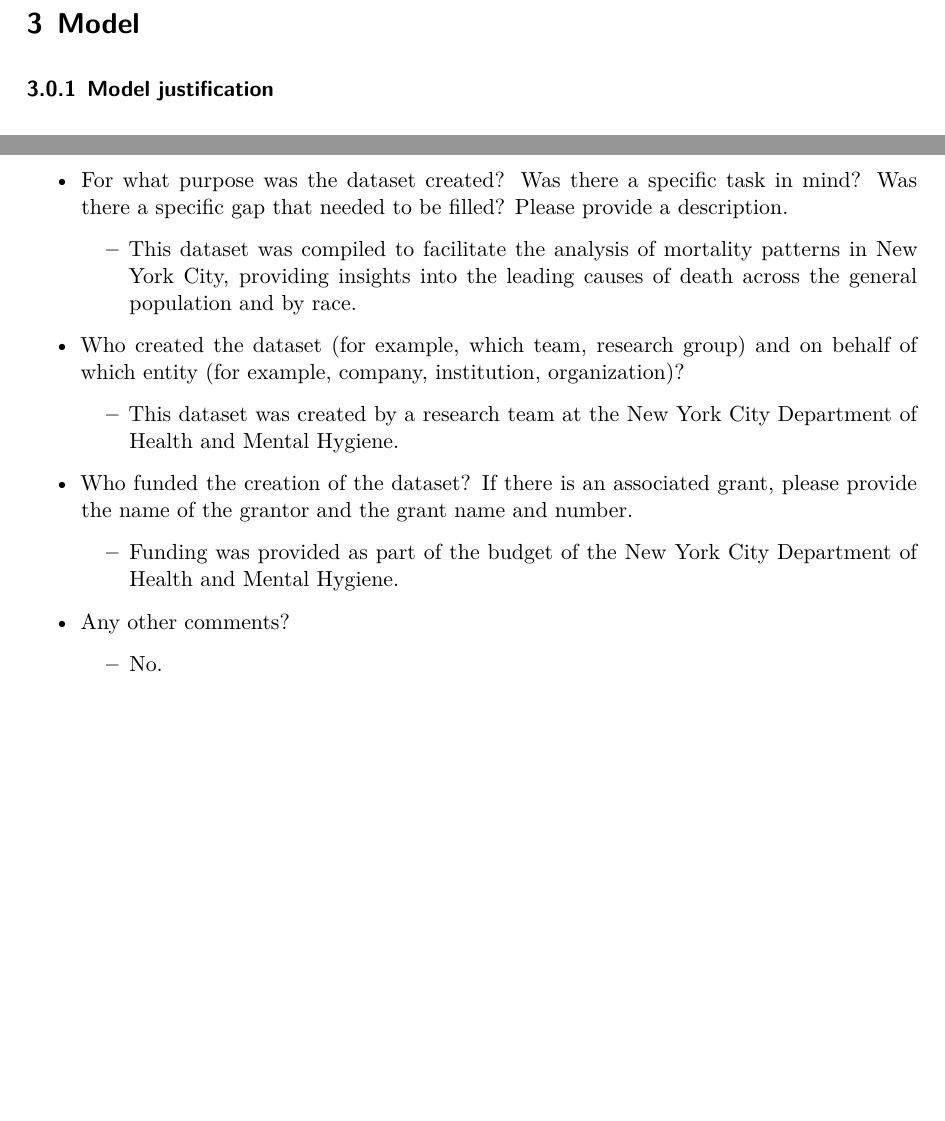
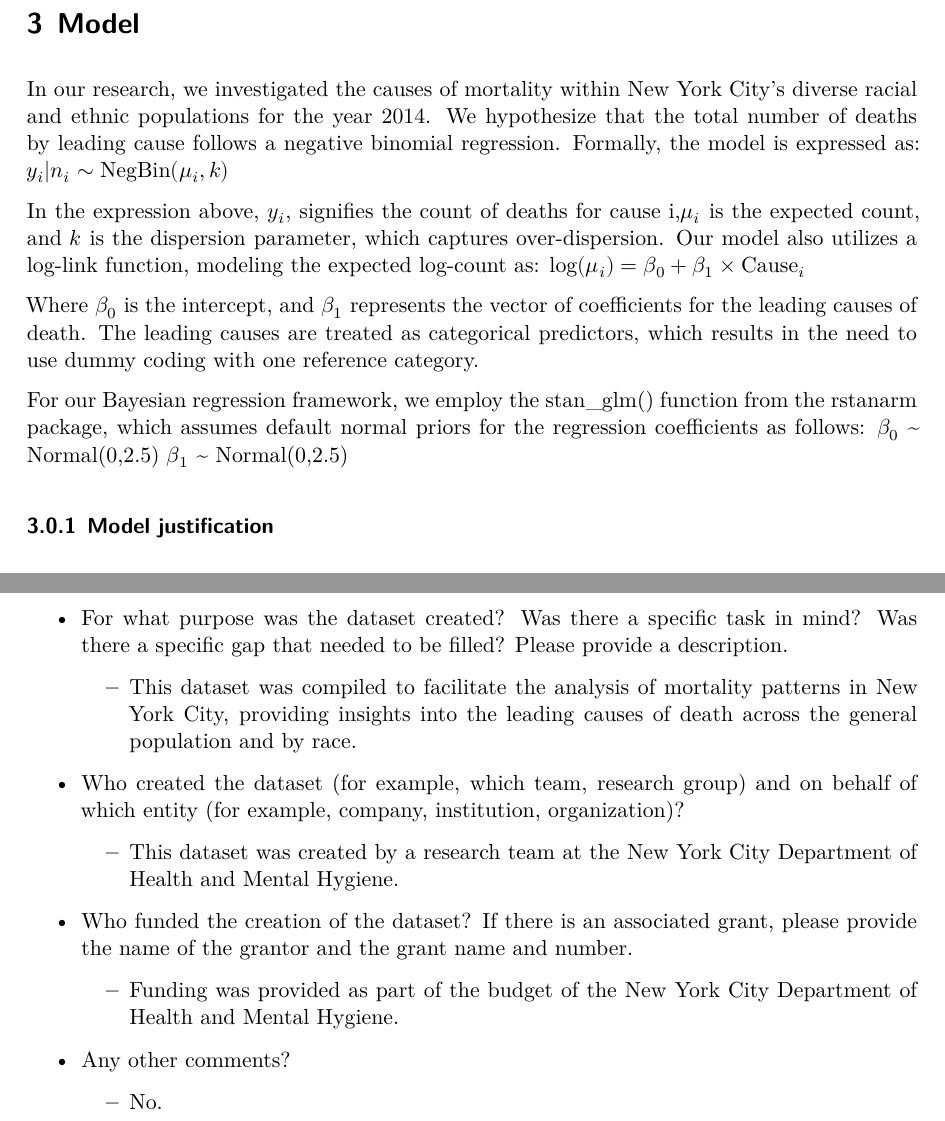
Before and after one commit to RayanAlim/Analysis-of-Morbidity-in-New-York, a Quarto document (paper/paper.qmd): two parts of pages 3 and 4 of 11, joined at a grey line, cut so that both start at the same text, the shorter picture padded with empty space. The pictures show the output file paper/paper.pdf that the author committed with the source.

Commit message:
Update model and reference section

```diff
--- a/paper/paper.qmd
+++ b/paper/paper.qmd
@@ -69,6 +69,22 @@ To ensure privacy and reliability, rates based on small numbers (Relative Standa
 This suppression safeguards against the identification of individuals in rare categories and ensures statistical reliability.
 
 # Model
+
+In our research, we investigated the causes of mortality within New York City’s diverse racial and ethnic populations for the year 2014. We hypothesize that the total number of deaths by leading cause follows a negative binomial regression.
+Formally, the model is expressed as:
+$y_i | n_i \sim \text{NegBin}(\mu_i, k)$
+
+In the expression above, $y_i$, signifies the count of deaths for cause i,$\mu_i$ is the expected count, and $k$ is the dispersion parameter, which captures over-dispersion.
+Our model also utilizes a log-link function, modeling the expected log-count as:
+$\log(\mu_i) = \beta_0 + \beta_1 \times \text{Cause}_i$
+
+Where $\beta_0$ is the intercept, and $\beta_1$ represents the vector of coefficients for the leading causes of death.
+The leading causes are treated as categorical predictors, which results in the need to use dummy coding with one reference category.
+
+For our Bayesian regression framework, we employ the stan_glm() function from the rstanarm package, which assumes default normal priors for the regression coefficients as follows:
+$\beta_0$ ~ Normal(0,2.5)
+$\beta_1$ ~ Normal(0,2.5)
+
 
 ### Model justification
 
--- a/paper/references.bib
+++ b/paper/references.bib
@@ -12,3 +15,6 @@
+    year = {2023},
+    url = {https://data.cityofnewyork.us/Health/New-York-City-Leading-Causes-of-Death/jb7j-dtam/about_data},
+}
 
 @Article{thereferencecanbewhatever,
     title = {Welcome to the {tidyverse}},
```
Also changed, not shown: paper/paper.pdf, paper/paper.qmd (5 more changed lines), paper/references.bib (3 more changed lines).
